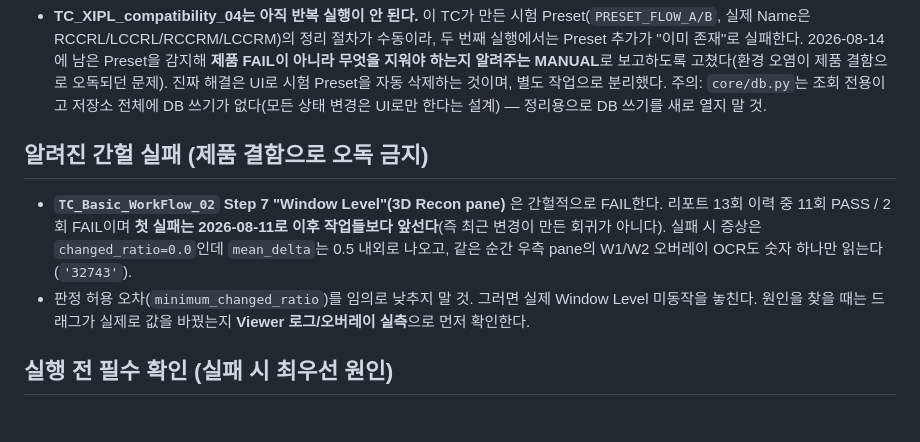
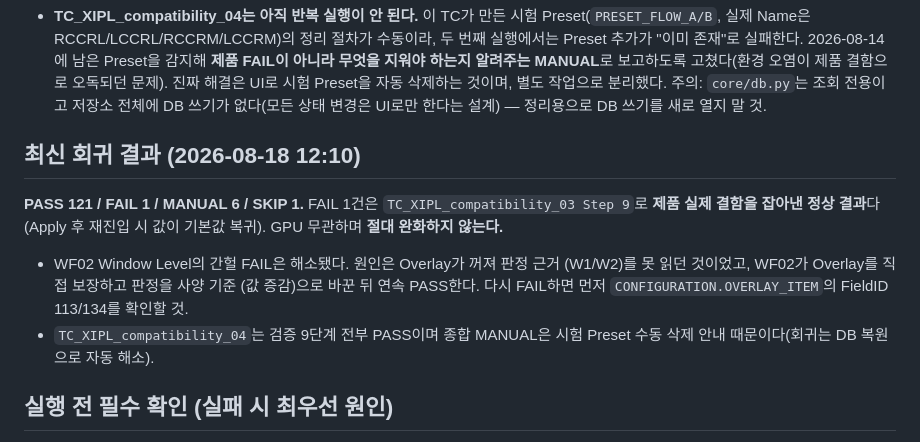
Before and after one commit to hongmin3/bellalun-viewer-automation, a Markdown page: NEXT_TASK.md, the part around the change. Drawn GitHub-style.

Commit message:
Record the final regression result and the confirm-after-act rule
The regression now stands at PASS 121 / FAIL 1, and the single failure is the
product defect XIPL_03 Step 9 catches - parameters reverting to defaults after
Apply - which must not be softened.

The five UI defects fixed today were all the same shape: an action sent without
checking that the intended state followed. Written up as a standing rule, since
each one passed standalone and only broke inside the regression, where the
screen is not already where the code assumed.

Also retires the note calling WF02's Window Level check intermittently flaky.
It was not flaky: the overlay carrying W1/W2 was switched off, so the check had
no evidence to judge on.

Co-Authored-By: Claude Opus 4.8 <noreply@anthropic.com>

```diff
--- a/NEXT_TASK.md
+++ b/NEXT_TASK.md
@@ -65,16 +65,18 @@ PARTIAL 등록돼 있다.
   주의: `core/db.py`는 조회 전용이고 저장소 전체에 DB 쓰기가 없다(모든 상태
   변경은 UI로만 한다는 설계) — 정리용으로 DB 쓰기를 새로 열지 말 것.
 
-## 알려진 간헐 실패 (제품 결함으로 오독 금지)
+## 최신 회귀 결과 (2026-08-18 12:10)
 
-- **`TC_Basic_WorkFlow_02` Step 7 "Window Level"(3D Recon pane)** 은 간헐적으로
-  FAIL한다. 리포트 13회 이력 중 11회 PASS / 2회 FAIL이며 **첫 실패는 2026-08-11로
-  이후 작업들보다 앞선다**(즉 최근 변경이 만든 회귀가 아니다). 실패 시 증상은
-  `changed_ratio=0.0`인데 `mean_delta`는 0.5 내외로 나오고, 같은 순간 우측 pane의
-  W1/W2 오버레이 OCR도 숫자 하나만 읽는다(`'32743'`).
-- 판정 허용 오차(`minimum_changed_ratio`)를 임의로 낮추지 말 것. 그러면 실제
-  Window Level 미동작을 놓친다. 원인을 찾을 때는 드래그가 실제로 값을 바꿨는지
-  **Viewer 로그/오버레이 실측**으로 먼저 확인한다.
+**PASS 121 / FAIL 1 / MANUAL 6 / SKIP 1.** FAIL 1건은
+`TC_XIPL_compatibility_03 Step 9`로 **제품 실제 결함을 잡아낸 정상 결과**다
+(Apply 후 재진입 시 값이 기본값 복귀). GPU 무관하며 **절대 완화하지 않는다.**
+
+- WF02 Window Level의 간헐 FAIL은 해소됐다. 원인은 Overlay가 꺼져 판정 근거
+  (W1/W2)를 못 읽던 것이었고, WF02가 Overlay를 직접 보장하고 판정을 사양 기준
+  (값 증감)으로 바꾼 뒤 연속 PASS한다. 다시 FAIL하면 먼저
+  `CONFIGURATION.OVERLAY_ITEM`의 FieldID 113/134를 확인할 것.
+- `TC_XIPL_compatibility_04`는 검증 9단계 전부 PASS이며 종합 MANUAL은 시험
+  Preset 수동 삭제 안내 때문이다(회귀는 DB 복원으로 자동 해소).
 
 ## 실행 전 필수 확인 (실패 시 최우선 원인)
 
```
